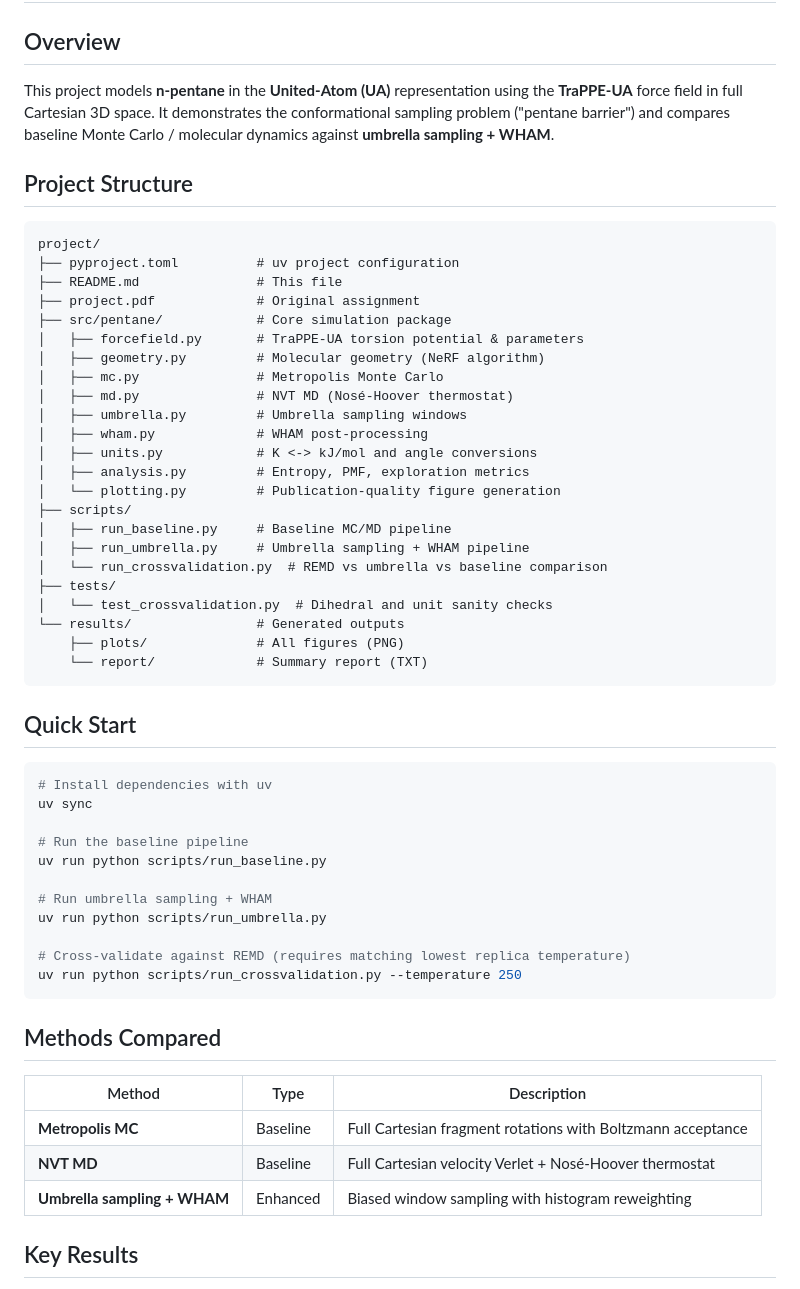
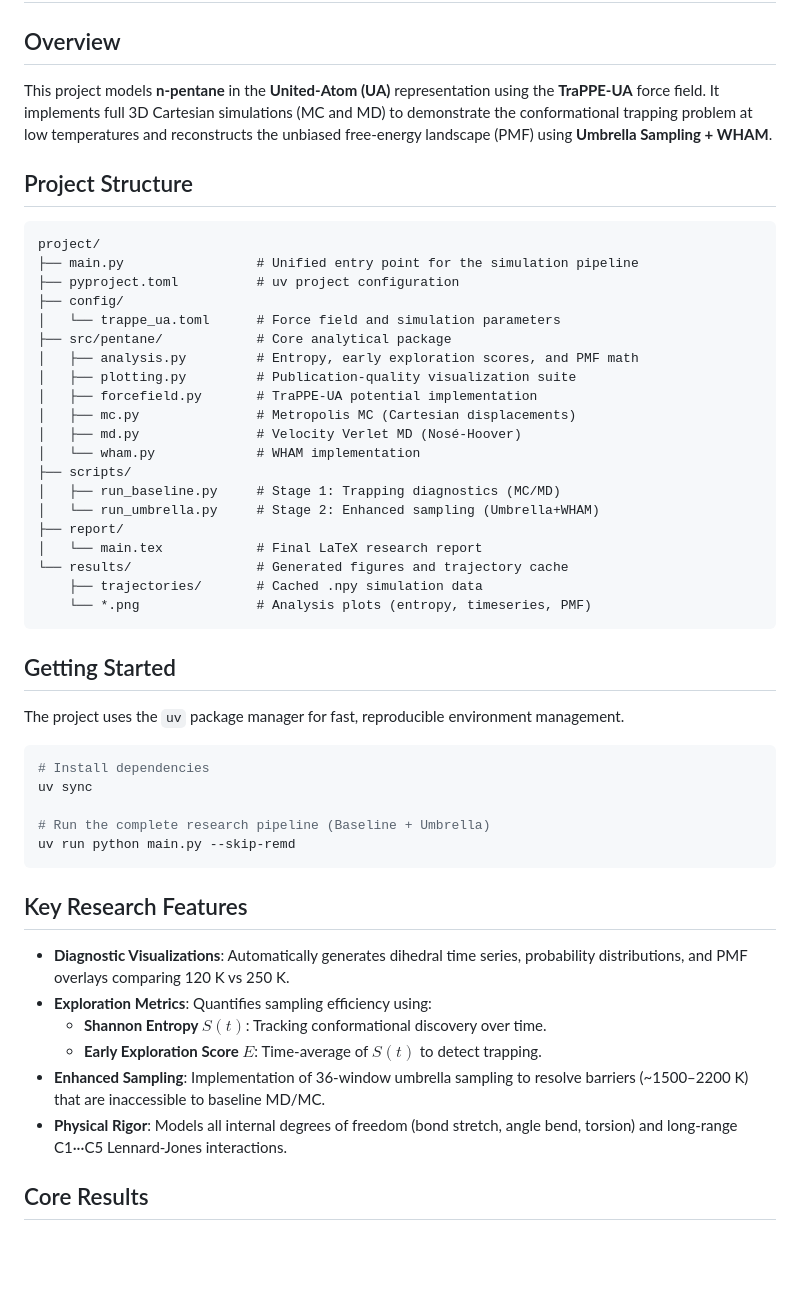
Before and after one commit to shrey715/pentane-barrier-sampling, a Markdown page: README.md, the part around one of its changes. Rendered like a GitHub page; blank space fills up the shorter version.

Commit message:
simple readme

````diff
--- a/README.md
+++ b/README.md
@@ -2,59 +2,53 @@
 
 ## Overview
 
-This project models **n-pentane** in the **United-Atom (UA)** representation using the **TraPPE-UA** force field in full Cartesian 3D space. It demonstrates the conformational sampling problem ("pentane barrier") and compares baseline Monte Carlo / molecular dynamics against **umbrella sampling + WHAM**.
+This project models **n-pentane** in the **United-Atom (UA)** representation using the **TraPPE-UA** force field. It implements full 3D Cartesian simulations (MC and MD) to demonstrate the conformational trapping problem at low temperatures and reconstructs the unbiased free-energy landscape (PMF) using **Umbrella Sampling + WHAM**.
 
 ## Project Structure
 
 ```txt
 project/
+├── main.py                 # Unified entry point for the simulation pipeline
 ├── pyproject.toml          # uv project configuration
-├── README.md               # This file
-├── project.pdf             # Original assignment
-├── src/pentane/            # Core simulation package
-│   ├── forcefield.py       # TraPPE-UA torsion potential & parameters
-│   ├── geometry.py         # Molecular geometry (NeRF algorithm)
-│   ├── mc.py               # Metropolis Monte Carlo
-│   ├── md.py               # NVT MD (Nosé-Hoover thermostat)
-│   ├── umbrella.py         # Umbrella sampling windows
-│   ├── wham.py             # WHAM post-processing
-│   ├── units.py            # K <-> kJ/mol and angle conversions
-│   ├── analysis.py         # Entropy, PMF, exploration metrics
-│   └── plotting.py         # Publication-quality figure generation
+├── config/
+│   └── trappe_ua.toml      # Force field and simulation parameters
+├── src/pentane/            # Core analytical package
+│   ├── analysis.py         # Entropy, early exploration scores, and PMF math
+│   ├── plotting.py         # Publication-quality visualization suite
+│   ├── forcefield.py       # TraPPE-UA potential implementation
+│   ├── mc.py               # Metropolis MC (Cartesian displacements)
+│   ├── md.py               # Velocity Verlet MD (Nosé-Hoover)
+│   └── wham.py             # WHAM implementation
 ├── scripts/
-│   ├── run_baseline.py     # Baseline MC/MD pipeline
-│   ├── run_umbrella.py     # Umbrella sampling + WHAM pipeline
-│   └── run_crossvalidation.py  # REMD vs umbrella vs baseline comparison
-├── tests/
-│   └── test_crossvalidation.py  # Dihedral and unit sanity checks
-└── results/                # Generated outputs
-    ├── plots/              # All figures (PNG)
-    └── report/             # Summary report (TXT)
+│   ├── run_baseline.py     # Stage 1: Trapping diagnostics (MC/MD)
+│   └── run_umbrella.py     # Stage 2: Enhanced sampling (Umbrella+WHAM)
+├── report/
+│   └── main.tex            # Final LaTeX research report
+└── results/                # Generated figures and trajectory cache
+    ├── trajectories/       # Cached .npy simulation data
+    └── *.png               # Analysis plots (entropy, timeseries, PMF)
 ```
 
-## Quick Start
+## Getting Started
+
+The project uses the `uv` package manager for fast, reproducible environment management.
 
 ```bash
-# Install dependencies with uv
+# Install dependencies
 uv sync
 
-# Run the baseline pipeline
-uv run python scripts/run_baseline.py
-
-# Run umbrella sampling + WHAM
-uv run python scripts/run_umbrella.py
-
-# Cross-validate against REMD (requires matching lowest replica temperature)
-uv run python scripts/run_crossvalidation.py --temperature 250
+# Run the complete research pipeline (Baseline + Umbrella)
+uv run python main.py --skip-remd
 ```
 
-## Methods Compared
+## Key Research Features
 
-| Method | Type | Description |
-|--------|------|-------------|
-| **Metropolis MC** | Baseline | Full Cartesian fragment rotations with Boltzmann acceptance |
-| **NVT MD** | Baseline | Full Cartesian velocity Verlet + Nosé-Hoover thermostat |
-| **Umbrella sampling + WHAM** | Enhanced | Biased window sampling with histogram reweighting |
+- **Diagnostic Visualizations**: Automatically generates dihedral time series, probability distributions, and PMF overlays comparing 120 K vs 250 K.
+- **Exploration Metrics**: Quantifies sampling efficiency using:
+  - **Shannon Entropy $S(t)$**: Tracking conformational discovery over time.
+  - **Early Exploration Score $E$**: Time-average of $S(t)$ to detect trapping.
+- **Enhanced Sampling**: Implementation of 36-window umbrella sampling to resolve barriers (~1500–2200 K) that are inaccessible to baseline MD/MC.
+- **Physical Rigor**: Models all internal degrees of freedom (bond stretch, angle bend, torsion) and long-range C1···C5 Lennard-Jones interactions.
 
-## Key Results
+## Core Results
 
````
Also changed, not shown: other parts of README.md (+6 -30 lines).
